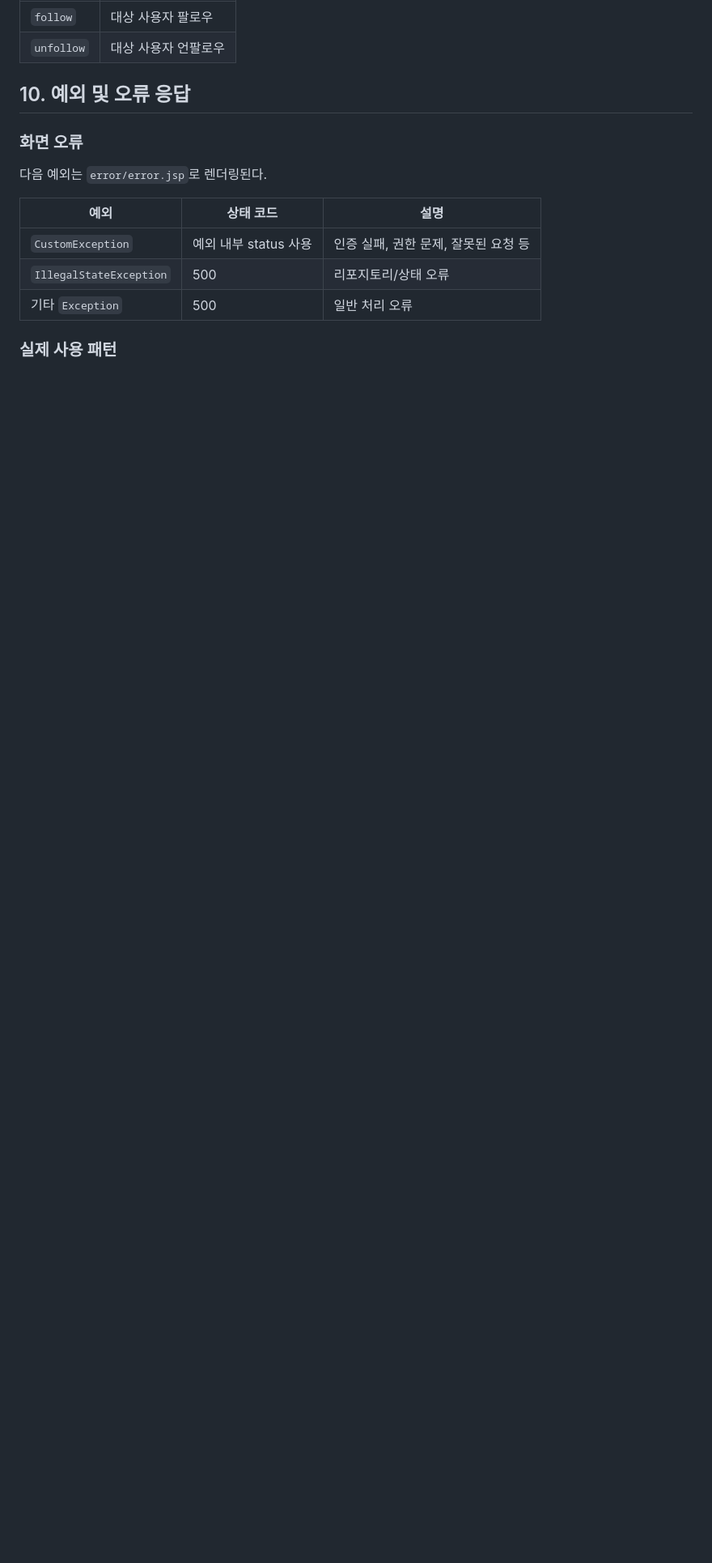
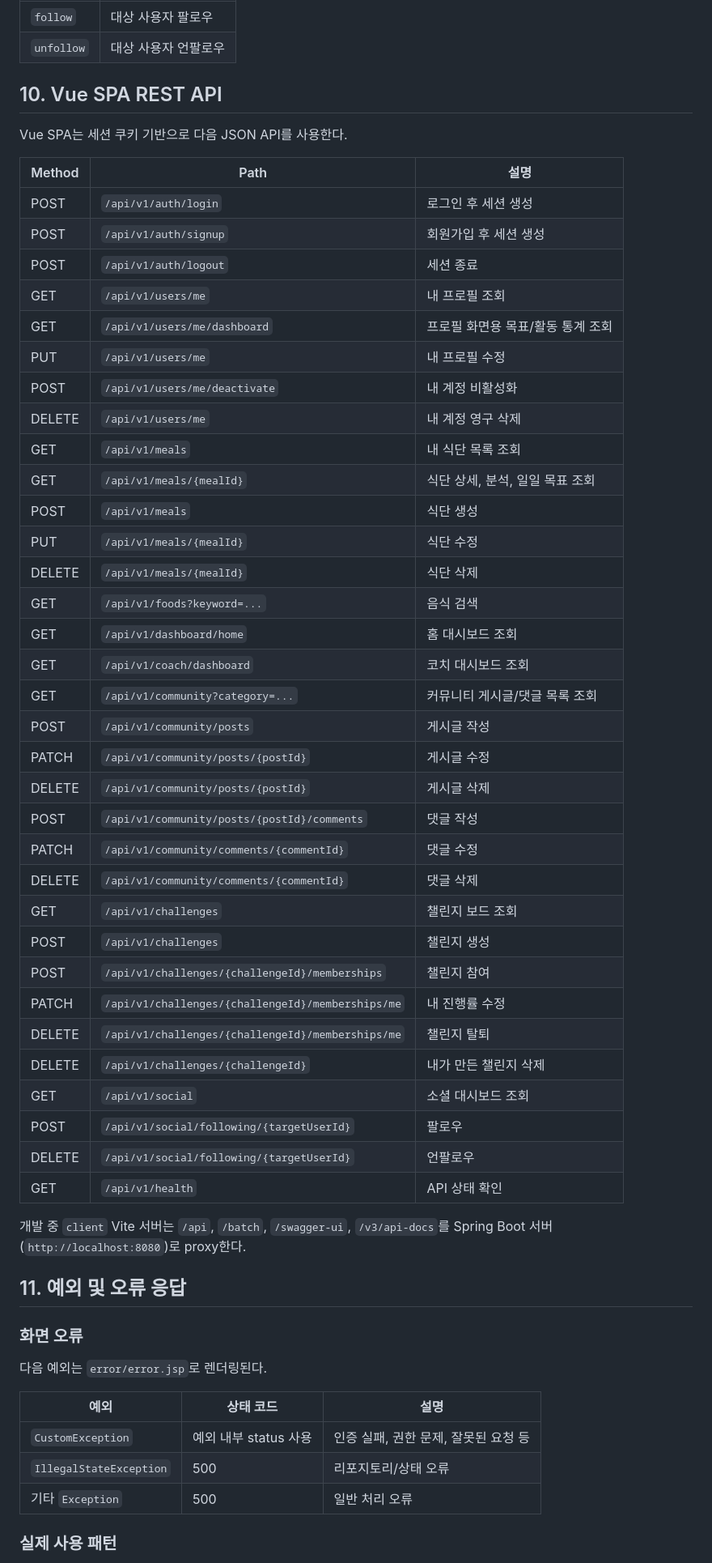
Before and after one commit to clainyun/springaiyum, a Markdown page: docs/API.md, the part around one of its changes. Shown at 81% size. Rendered like a GitHub page; blank space fills up the shorter version.

```diff
--- a/docs/API.md
+++ b/docs/API.md
@@ -232,7 +232,49 @@
 | `follow` | 대상 사용자 팔로우 |
 | `unfollow` | 대상 사용자 언팔로우 |
 
-## 10. 예외 및 오류 응답
+## 10. Vue SPA REST API
+
+Vue SPA는 세션 쿠키 기반으로 다음 JSON API를 사용한다.
+
+| Method | Path | 설명 |
+| --- | --- | --- |
+| POST | `/api/v1/auth/login` | 로그인 후 세션 생성 |
+| POST | `/api/v1/auth/signup` | 회원가입 후 세션 생성 |
+| POST | `/api/v1/auth/logout` | 세션 종료 |
+| GET | `/api/v1/users/me` | 내 프로필 조회 |
+| GET | `/api/v1/users/me/dashboard` | 프로필 화면용 목표/활동 통계 조회 |
+| PUT | `/api/v1/users/me` | 내 프로필 수정 |
+| POST | `/api/v1/users/me/deactivate` | 내 계정 비활성화 |
+| DELETE | `/api/v1/users/me` | 내 계정 영구 삭제 |
+| GET | `/api/v1/meals` | 내 식단 목록 조회 |
+| GET | `/api/v1/meals/{mealId}` | 식단 상세, 분석, 일일 목표 조회 |
+| POST | `/api/v1/meals` | 식단 생성 |
+| PUT | `/api/v1/meals/{mealId}` | 식단 수정 |
+| DELETE | `/api/v1/meals/{mealId}` | 식단 삭제 |
+| GET | `/api/v1/foods?keyword=...` | 음식 검색 |
+| GET | `/api/v1/dashboard/home` | 홈 대시보드 조회 |
+| GET | `/api/v1/coach/dashboard` | 코치 대시보드 조회 |
+| GET | `/api/v1/community?category=...` | 커뮤니티 게시글/댓글 목록 조회 |
+| POST | `/api/v1/community/posts` | 게시글 작성 |
+| PATCH | `/api/v1/community/posts/{postId}` | 게시글 수정 |
+| DELETE | `/api/v1/community/posts/{postId}` | 게시글 삭제 |
+| POST | `/api/v1/community/posts/{postId}/comments` | 댓글 작성 |
+| PATCH | `/api/v1/community/comments/{commentId}` | 댓글 수정 |
+| DELETE | `/api/v1/community/comments/{commentId}` | 댓글 삭제 |
+| GET | `/api/v1/challenges` | 챌린지 보드 조회 |
+| POST | `/api/v1/challenges` | 챌린지 생성 |
+| POST | `/api/v1/challenges/{challengeId}/memberships` | 챌린지 참여 |
+| PATCH | `/api/v1/challenges/{challengeId}/memberships/me` | 내 진행률 수정 |
+| DELETE | `/api/v1/challenges/{challengeId}/memberships/me` | 챌린지 탈퇴 |
+| DELETE | `/api/v1/challenges/{challengeId}` | 내가 만든 챌린지 삭제 |
+| GET | `/api/v1/social` | 소셜 대시보드 조회 |
+| POST | `/api/v1/social/following/{targetUserId}` | 팔로우 |
+| DELETE | `/api/v1/social/following/{targetUserId}` | 언팔로우 |
+| GET | `/api/v1/health` | API 상태 확인 |
+
+개발 중 `client` Vite 서버는 `/api`, `/batch`, `/swagger-ui`, `/v3/api-docs`를 Spring Boot 서버(`http://localhost:8080`)로 proxy한다.
+
+## 11. 예외 및 오류 응답
 
 ### 화면 오류
 
```
Also changed, not shown: other parts of docs/API.md (+4 -5 lines), docs/PLAN.md (+17 -0 lines), docs/RESEARCH.md (+12 -6 lines).
